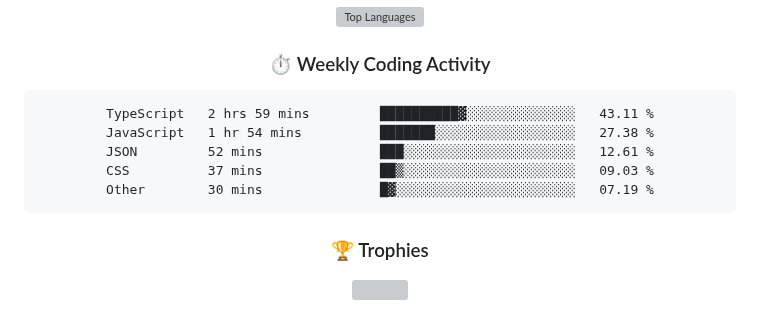
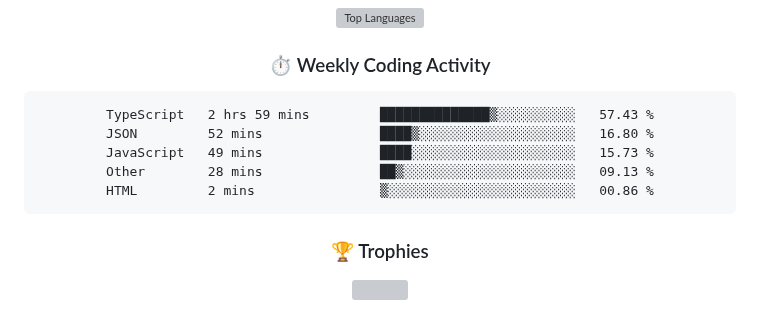
Before and after one commit to rajpratham1/rajpratham1, a Markdown page: README.md, the part around the change. Rendered like a GitHub page; grey boxes are pictures that could not be loaded.

Commit message:
Updated waka-readme graph with new metrics

````diff
--- a/README.md
+++ b/README.md
@@ -191,11 +191,11 @@ Built a real-time analytics tool on Snowflake; top 50 of 5,000+ participants.
 <!--START_SECTION:waka-->
 
 ```txt
-TypeScript   2 hrs 59 mins         ██████████▓░░░░░░░░░░░░░░   43.11 %
-JavaScript   1 hr 54 mins          ███████░░░░░░░░░░░░░░░░░░   27.38 %
-JSON         52 mins               ███░░░░░░░░░░░░░░░░░░░░░░   12.61 %
-CSS          37 mins               ██▒░░░░░░░░░░░░░░░░░░░░░░   09.03 %
-Other        30 mins               █▓░░░░░░░░░░░░░░░░░░░░░░░   07.19 %
+TypeScript   2 hrs 59 mins         ██████████████▒░░░░░░░░░░   57.43 %
+JSON         52 mins               ████▒░░░░░░░░░░░░░░░░░░░░   16.80 %
+JavaScript   49 mins               ████░░░░░░░░░░░░░░░░░░░░░   15.73 %
+Other        28 mins               ██▒░░░░░░░░░░░░░░░░░░░░░░   09.13 %
+HTML         2 mins                ▒░░░░░░░░░░░░░░░░░░░░░░░░   00.86 %
 ```
 
 <!--END_SECTION:waka-->
````
